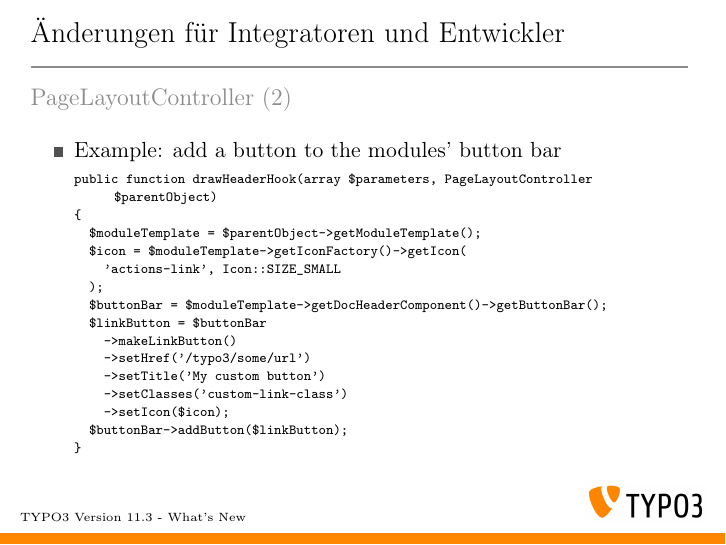
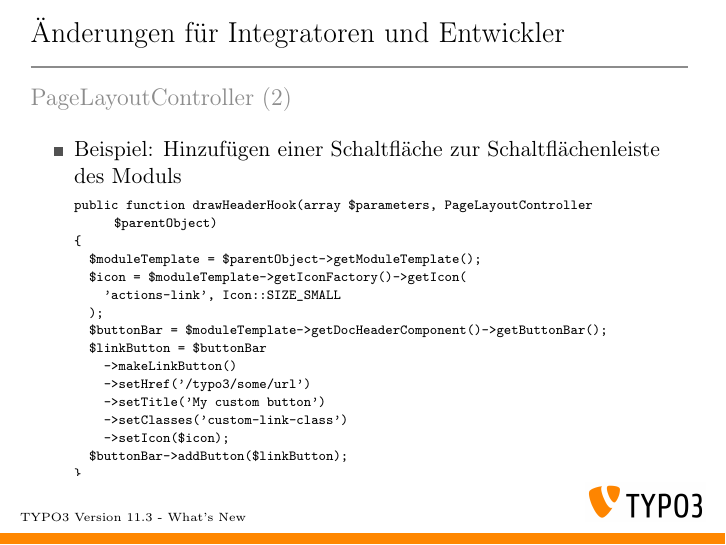
Before and after one commit to TYPO3-Whats-New/TYPO3-v11.3-dev, LaTeX slides (Slides/LaTeX/TYPO3-v11-3-whats-new.tex, which reads Slides/LaTeX/Chapters/ChangesForIntegratorsAndDevelopers/1625583835-GetModuleTemplate-2.tex): page 35 of 58. Compiled offline with pdfLaTeX.

Commit message:
Update 1625583835-GetModuleTemplate-2.tex

```diff
--- a/Slides/LaTeX/Chapters/ChangesForIntegratorsAndDevelopers/1625583835-GetModuleTemplate-2.tex
+++ b/Slides/LaTeX/Chapters/ChangesForIntegratorsAndDevelopers/1625583835-GetModuleTemplate-2.tex
@@ -8,14 +8,14 @@
 % Feature | 92358 | Add getModuleTemplate() to PageLayoutController
 
 \begin{frame}[fragile]
-	\frametitle{Changes for Integrators and Developers}
+	\frametitle{Änderungen für Integratoren und Entwickler}
 	\framesubtitle{PageLayoutController (2)}
 
 	% decrease font size for code listing
 	\lstset{basicstyle=\fontsize{7}{9}\ttfamily}
 
 	\begin{itemize}
-		\item Example: add a button to the modules' button bar
+		\item Beispiel: Hinzufügen einer Schaltfläche zur Schaltflächenleiste des Moduls
 \begin{lstlisting}
 public function drawHeaderHook(array $parameters, PageLayoutController $parentObject)
 {
```
